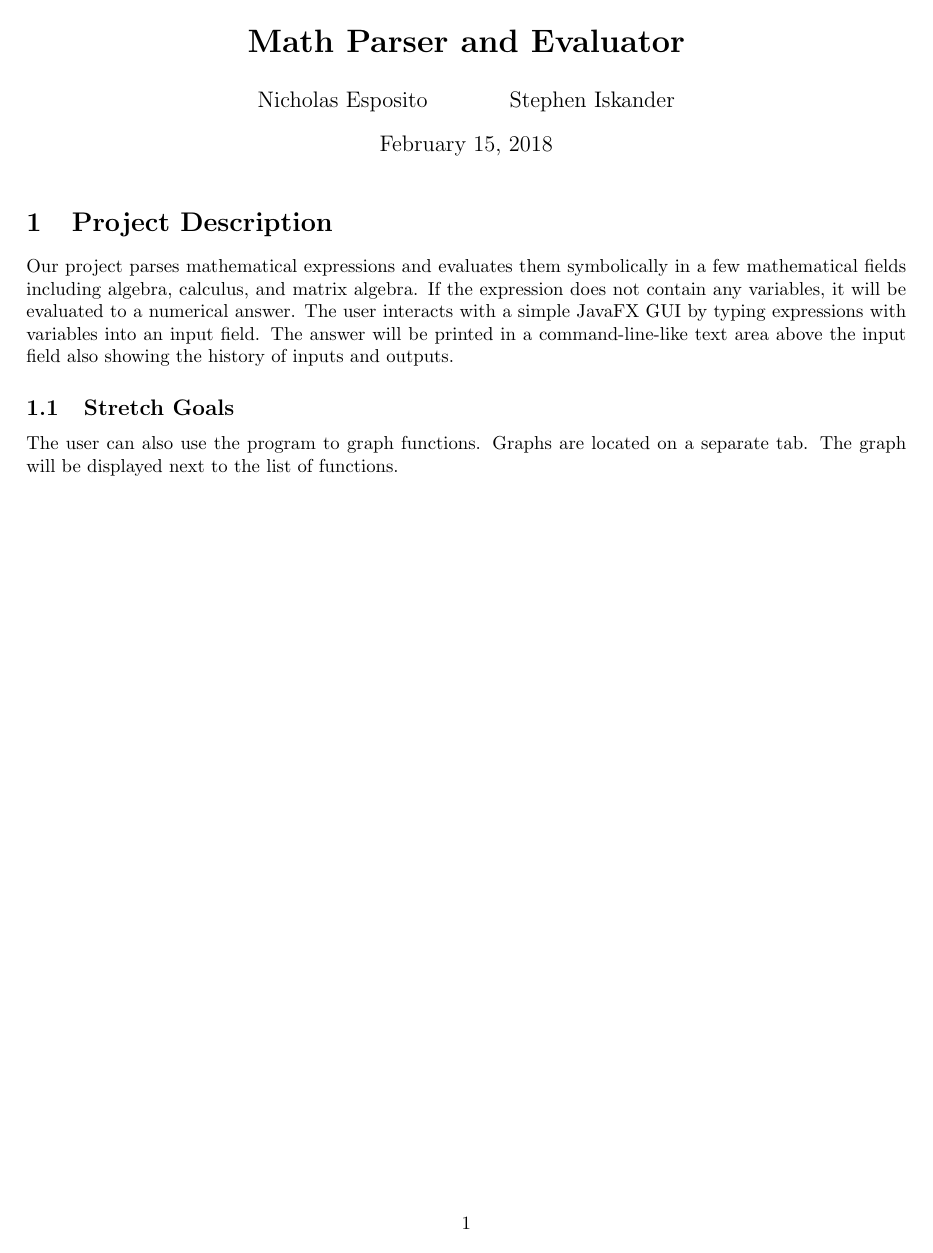
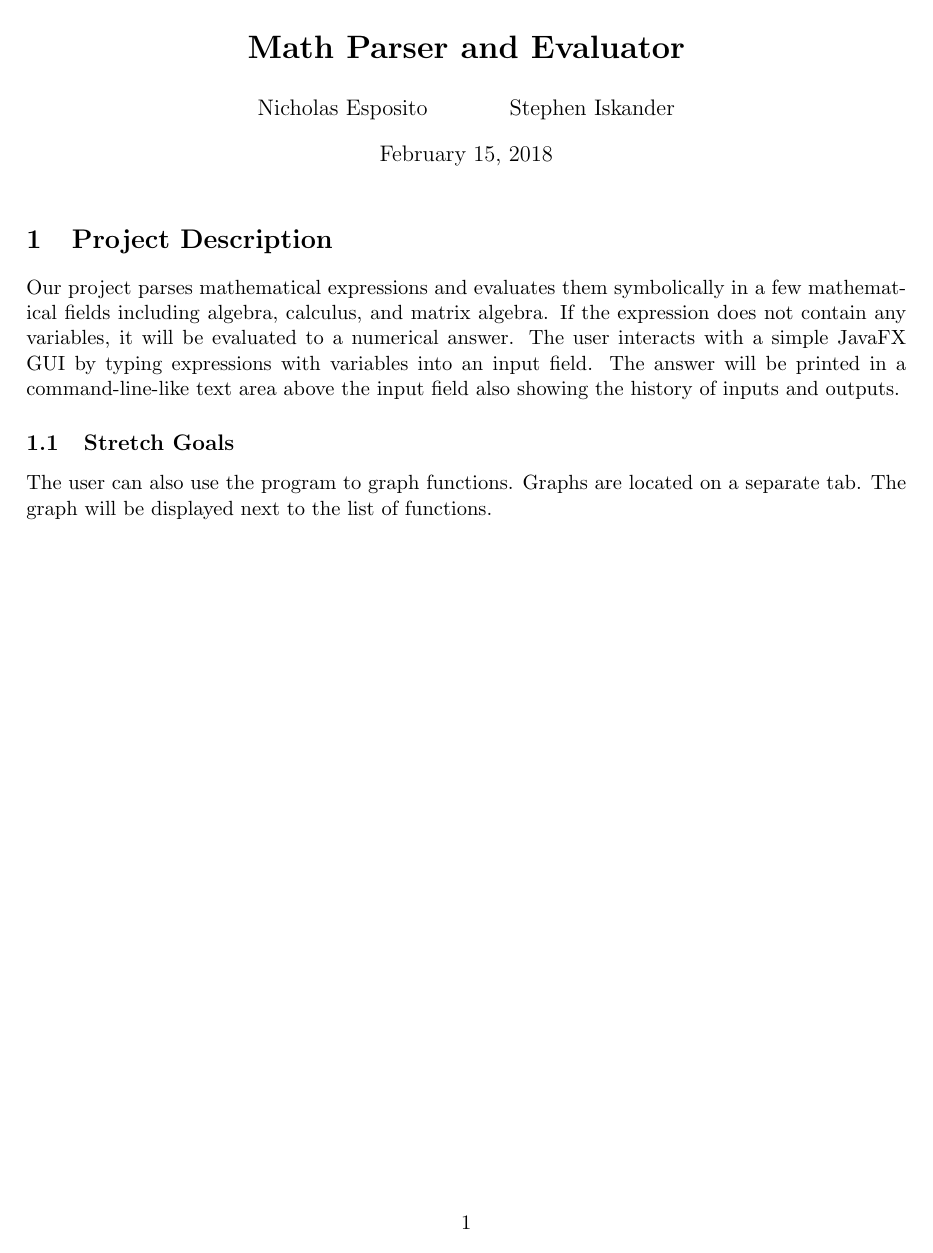
Before and after one commit to stepheniskander/csc380project, a LaTeX document (doc/csc380project.tex): page 1 of 3. Compiled offline with pdfLaTeX.

Commit message:
Upped the font to 11

```diff
--- a/doc/csc380project.tex
+++ b/doc/csc380project.tex
@@ -1,4 +1,4 @@
-\documentclass[letterpaper]{article}
+\documentclass[11pt]{article}
 
 \usepackage[margin=1.0in]{geometry}
 
```
